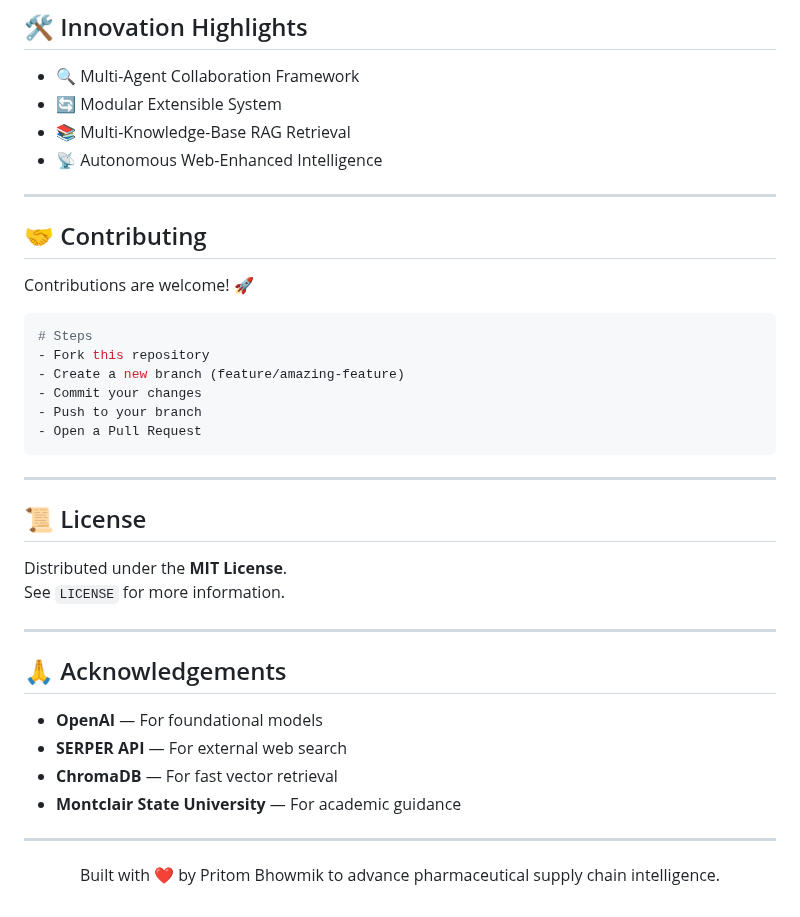
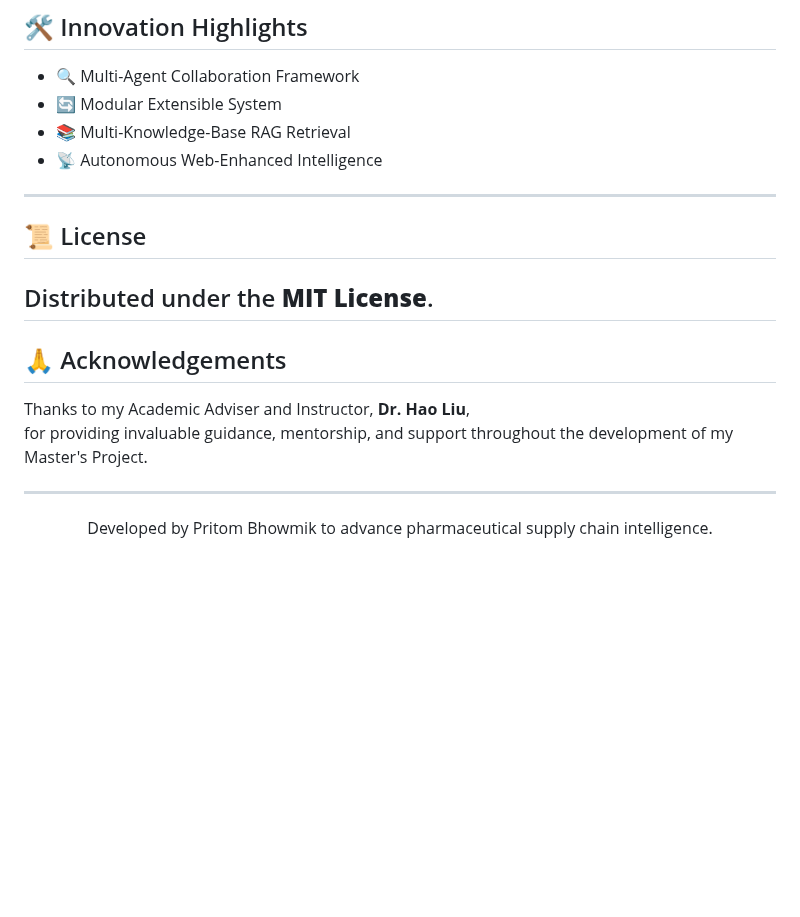
Before and after one commit to pritom02bh/multi_agentic_rag_cag_system, a Markdown page: README.md, the part around the change. Rendered like a GitHub page; blank space fills up the shorter version.

````diff
--- a/README.md
+++ b/README.md
@@ -132,34 +132,19 @@ Server will start on `http://localhost:5000`
 
 ---
 
-## 🤝 Contributing
-Contributions are welcome! 🚀
-
-```bash
-# Steps
-- Fork this repository
-- Create a new branch (feature/amazing-feature)
-- Commit your changes
-- Push to your branch
-- Open a Pull Request
-```
-
----
 
 ## 📜 License
 Distributed under the **MIT License**.
-See `LICENSE` for more information.
-
 ---
 
 ## 🙏 Acknowledgements
-- **OpenAI** — For foundational models
-- **SERPER API** — For external web search
-- **ChromaDB** — For fast vector retrieval
-- **Montclair State University** — For academic guidance
+
+Thanks to my Academic Adviser and Instructor, **Dr. Hao Liu**,
+for providing invaluable guidance, mentorship, and support throughout the development of my Master's Project.
+
 
 ---
 
 <p align="center">
-  Built with ❤️ by Pritom Bhowmik to advance pharmaceutical supply chain intelligence.
+  Developed by Pritom Bhowmik to advance pharmaceutical supply chain intelligence.
 </p>
````
